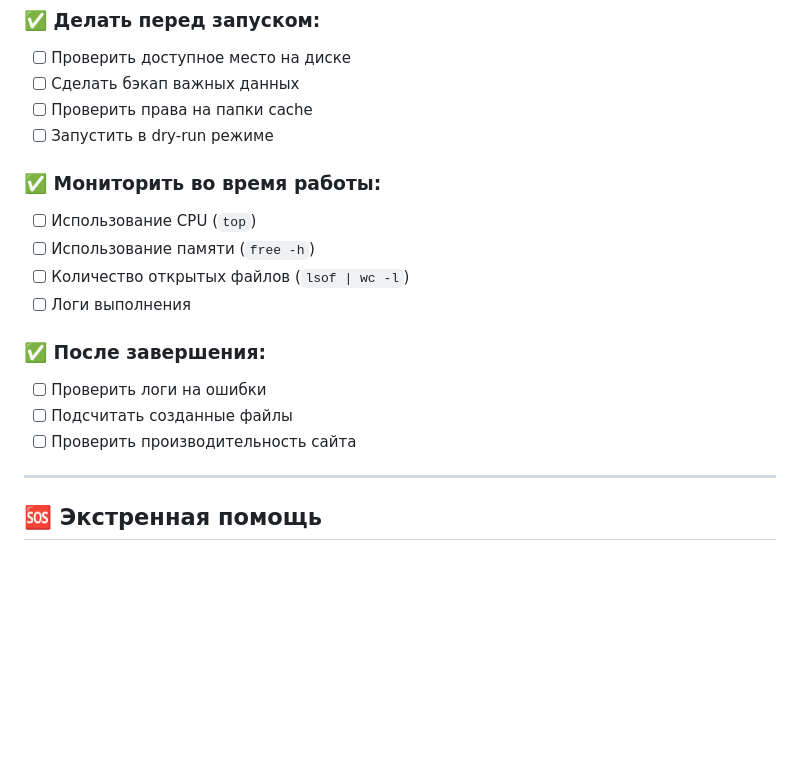
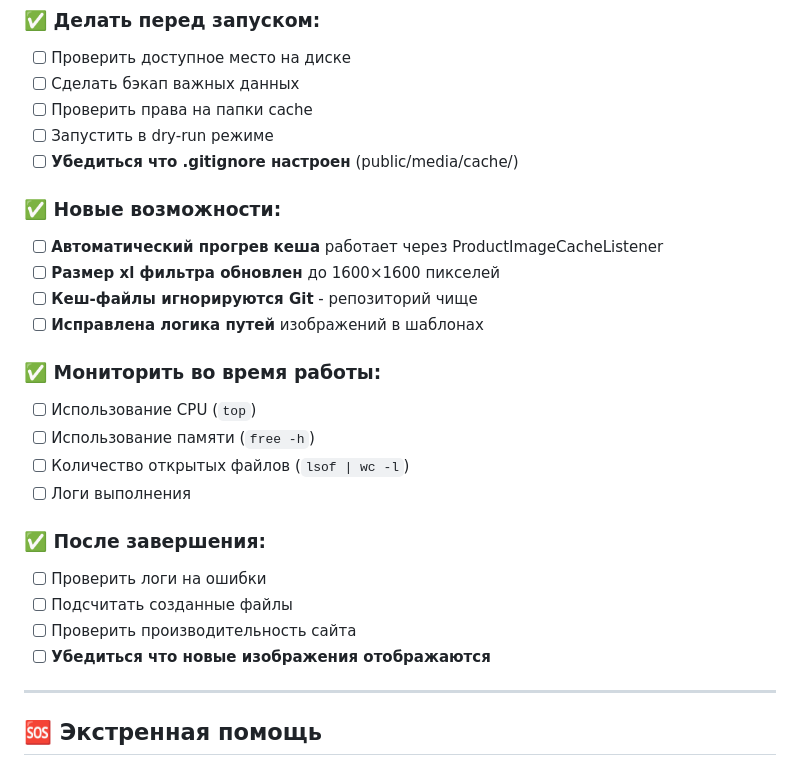
Before and after one commit to CreativeSeo33/new3, a Markdown page: CHEATSHEET_ImageCacheWarmup.md, the part around the change printed below. GitHub-like rendering; blank space fills up the shorter version.

```diff
--- a/CHEATSHEET_ImageCacheWarmup.md
+++ b/CHEATSHEET_ImageCacheWarmup.md
@@ -186,6 +240,13 @@ ls -la public/media/cache/
 - [ ] Сделать бэкап важных данных
 - [ ] Проверить права на папки cache
 - [ ] Запустить в dry-run режиме
+- [ ] **Убедиться что .gitignore настроен** (public/media/cache/)
+
+### ✅ Новые возможности:
+- [ ] **Автоматический прогрев кеша** работает через ProductImageCacheListener
+- [ ] **Размер xl фильтра обновлен** до 1600×1600 пикселей
+- [ ] **Кеш-файлы игнорируются Git** - репозиторий чище
+- [ ] **Исправлена логика путей** изображений в шаблонах
 
 ### ✅ Мониторить во время работы:
 - [ ] Использование CPU (`top`)
@@ -197,6 +258,7 @@ ls -la public/media/cache/
 - [ ] Проверить логи на ошибки
 - [ ] Подсчитать созданные файлы
 - [ ] Проверить производительность сайта
+- [ ] **Убедиться что новые изображения отображаются**
 
 ---
 
```
Also changed, not shown: other parts of CHEATSHEET_ImageCacheWarmup.md (+79 -0 lines).
